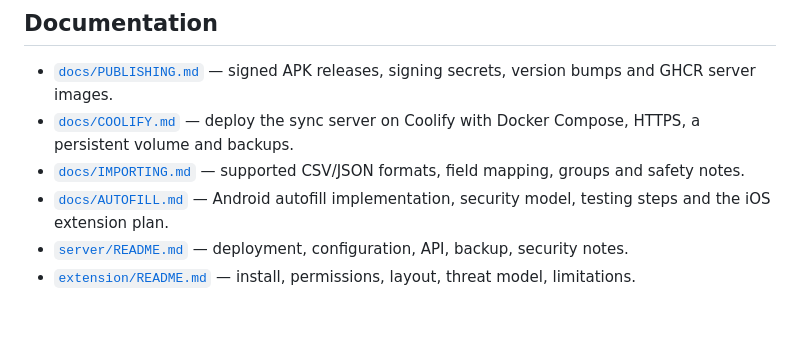
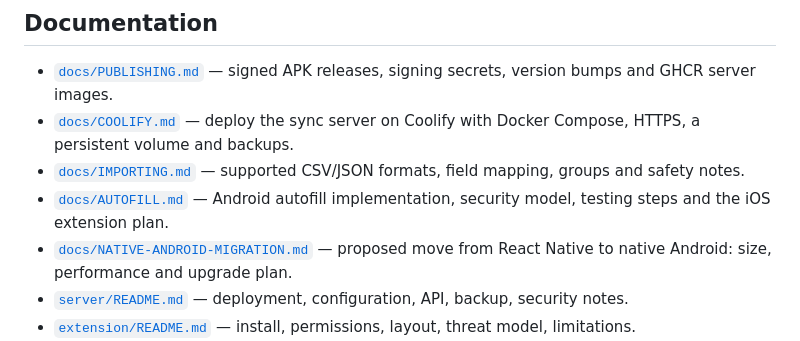
Before and after one commit to scshiv29-dev/flexivault, a Markdown page: README.md, the part around the change. Rendered like a GitHub page; blank space fills up the shorter version.

```diff
--- a/README.md
+++ b/README.md
@@ -450,6 +450,8 @@ use an EAS preview build; the seeded account and server URL work the same way.
   mapping, groups and safety notes.
 - [`docs/AUTOFILL.md`](docs/AUTOFILL.md) — Android autofill implementation,
   security model, testing steps and the iOS extension plan.
+- [`docs/NATIVE-ANDROID-MIGRATION.md`](docs/NATIVE-ANDROID-MIGRATION.md) — proposed
+  move from React Native to native Android: size, performance and upgrade plan.
 - [`server/README.md`](server/README.md) — deployment, configuration, API,
   backup, security notes.
 - [`extension/README.md`](extension/README.md) — install, permissions, layout,
```
Also changed, not shown: docs/NATIVE-ANDROID-MIGRATION.md (added, +258 -0 lines).
